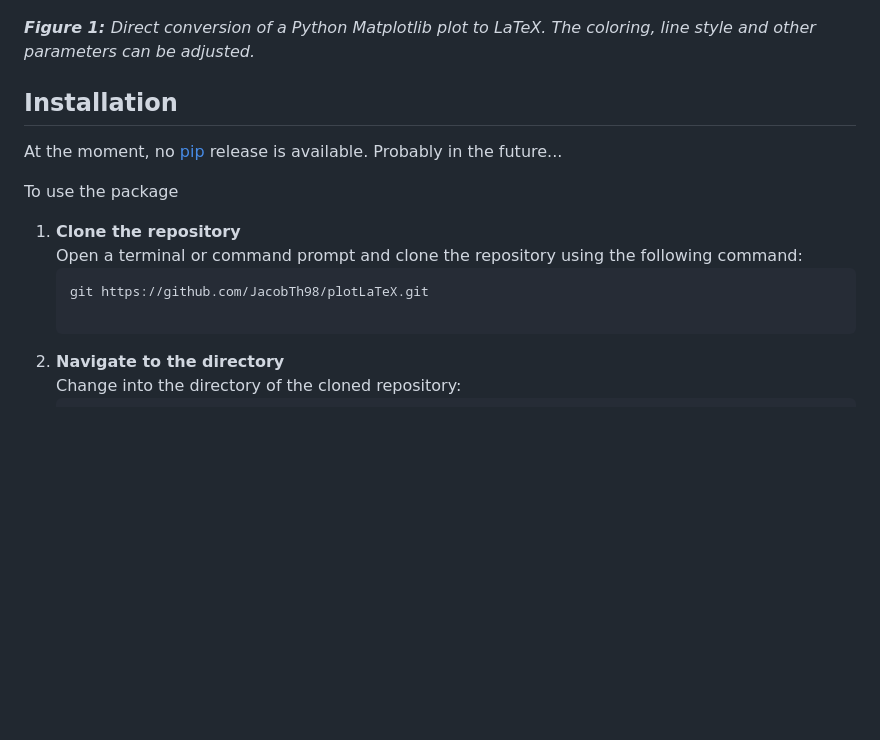
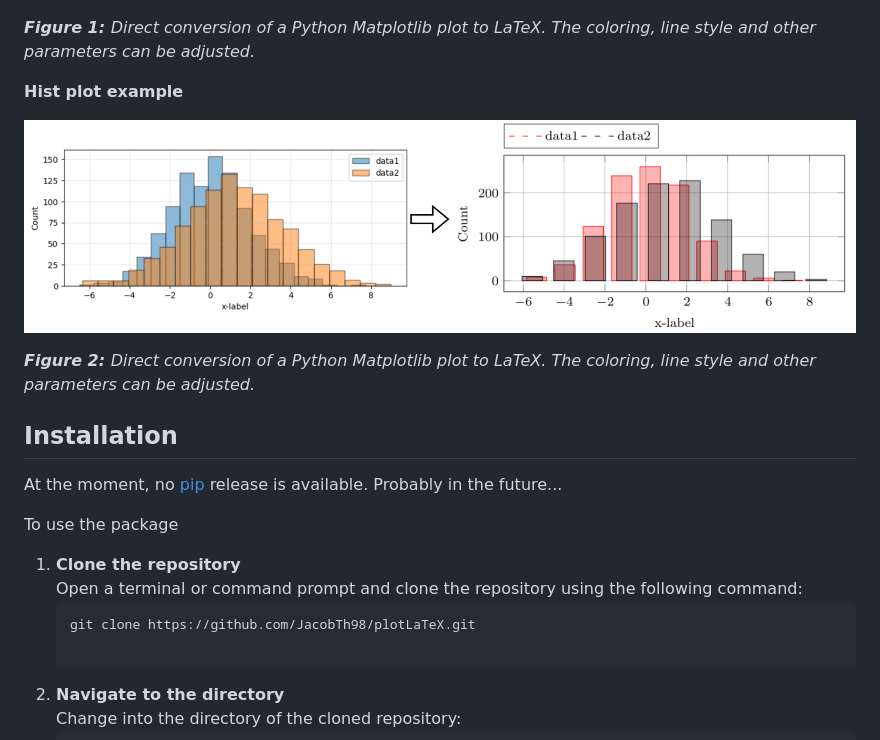
Before and after one commit to JacobTh98/plotLaTeX, a Markdown page: README.md, the part around the change. Drawn GitHub-style; pictures changed too: images/example_hist_plot.png (added); blank space fills up the shorter version.

Commit message:
add hist and upd readme

````diff
--- a/README.md
+++ b/README.md
@@ -11,6 +11,15 @@ The `plotLaTeX` package is a recent project to make exporting Python data to a L
     <em><b>Figure 1: </b>Direct conversion of a Python Matplotlib plot to LaTeX. The coloring, line style and other parameters can be adjusted.</em>
 </p>
 
+**Hist plot example**
+
+<p align="center">
+    <img src="images/example_hist_plot.png" alt="Fig2" width="1000px">
+</p>
+<p>
+    <em><b>Figure 2: </b>Direct conversion of a Python Matplotlib plot to LaTeX. The coloring, line style and other parameters can be adjusted.</em>
+</p>
+
 ## Installation
 
 At the moment, no [pip](https://pypi.org/) release is available. Probably in the future...
@@ -20,7 +29,7 @@ To use the package
 1. **Clone the repository**
    Open a terminal or command prompt and clone the repository using the following command:
    ```bash
-   git https://github.com/JacobTh98/plotLaTeX.git
+   git clone https://github.com/JacobTh98/plotLaTeX.git
 
 2. **Navigate to the directory**
    Change into the directory of the cloned repository:
````
Also changed, not shown: 2 other files.
